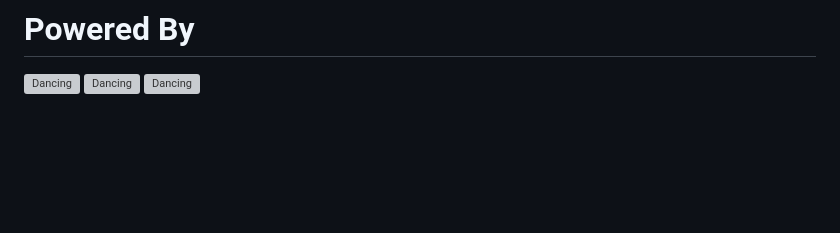
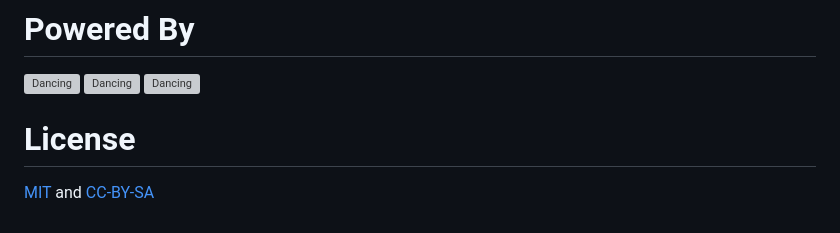
Before and after one commit to AmeerAlnaimi/Caspedia.Uk, a Markdown page: README.md, the part around the change. Rendered like a GitHub page; blank space fills up the shorter version; grey boxes are pictures that could not be loaded.

```diff
--- a/README.md
+++ b/README.md
@@ -130,3 +130,6 @@ Thank you all for contributing to the development of Caspedia.uk. You're dedicat
 # Powered By
 <img src="https://media2.giphy.com/media/v1.Y2lkPTc5MGI3NjExaTJnbGd6MnF1bTBjM2UxdXZjY29kajNwdGd2ejdwaHVobHk2MWh0bSZlcD12MV9pbnRlcm5hbF9naWZfYnlfaWQmY3Q9Zw/l3vRfNA1p0rvhMSvS/giphy.gif" alt="Dancing" width="250"> <img src="https://media4.giphy.com/media/v1.Y2lkPTc5MGI3NjExOXJqNHg0cTViazc2eWhiNDVveWliM25mZHViNjhrN2lvOHdjb2M1eCZlcD12MV9pbnRlcm5hbF9naWZfYnlfaWQmY3Q9Zw/SvFocn0wNMx0iv2rYz/giphy.gif" alt="Dancing" width="100">
 <img src="https://media2.giphy.com/media/v1.Y2lkPTc5MGI3NjExMXZlbXNhenNuMGJtMzNva3Ntbm93N2Zzb2t2NGxlcWVnbHhxd3h6YyZlcD12MV9pbnRlcm5hbF9naWZfYnlfaWQmY3Q9Zw/kH6CqYiquZawmU1HI6/giphy.gif" alt="Dancing" width="220">
+
+# License
+<a href="caspedia.uk/license"> MIT</a> and <a href="LICENSE-CC-BY-SA.txt">CC-BY-SA </a>
```
